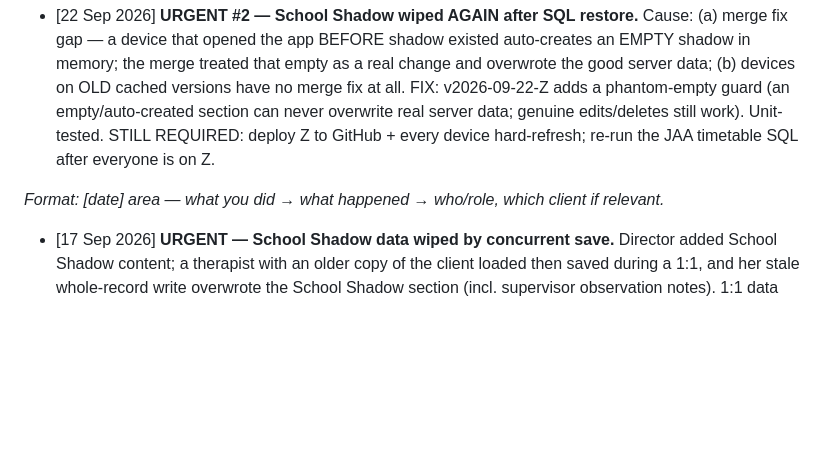
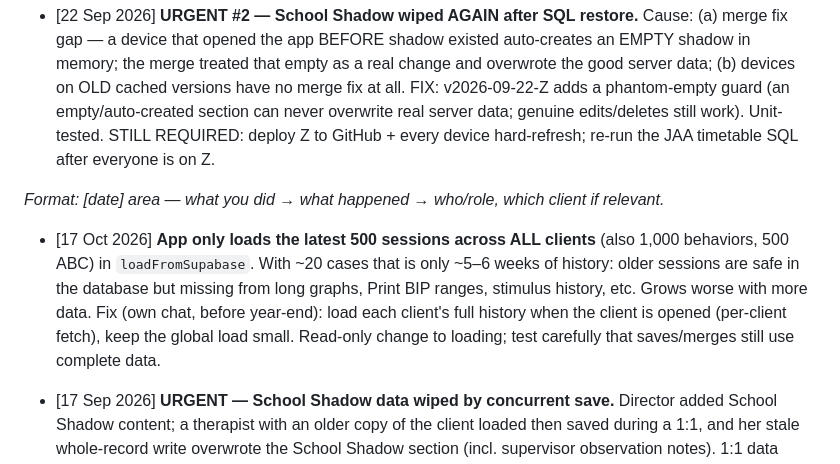
Before and after one commit to carethailand/aba-binder, a Markdown page: WATCHLIST.md, the part around the change. Drawn GitHub-style; blank space fills up the shorter version.

```diff
--- a/WATCHLIST.md
+++ b/WATCHLIST.md
@@ -36,6 +36,8 @@
 
 _Format: [date] area — what you did → what happened → who/role, which client if relevant._
 
+- [17 Oct 2026] **App only loads the latest 500 sessions across ALL clients** (also 1,000 behaviors, 500 ABC) in `loadFromSupabase`. With ~20 cases that is only ~5–6 weeks of history: older sessions are safe in the database but missing from long graphs, Print BIP ranges, stimulus history, etc. Grows worse with more data. Fix (own chat, before year-end): load each client's full history when the client is opened (per-client fetch), keep the global load small. Read-only change to loading; test carefully that saves/merges still use complete data.
+
 
 
 - [17 Sep 2026] **URGENT — School Shadow data wiped by concurrent save.** Director added School Shadow content; a therapist with an older copy of the client loaded then saved during a 1:1, and her stale whole-record write overwrote the School Shadow section (incl. supervisor observation notes). 1:1 data unaffected (separate tables). ROOT CAUSE: entire client stored as one record; `sbSaveClient` blindly overwrites the whole record from in-memory state (no merge, no re-read). FIX: make client save re-read latest row and merge only changed sections. STATUS: FIX BUILT + 2-device test PASSED (v2026-09-17-O, section-level merge in sbSaveClient). Wiped JAA data will NOT be restored in-app — team re-enters YTD + today into Google Sheet and starts fresh in the app tomorrow. TODO before rollout: deploy v-O to GitHub. NET targets (Listening Comprehension, Transition) SQL ready if wanted.
```
Also changed, not shown: PROJECT_LOG.md (+2 -0 lines).
